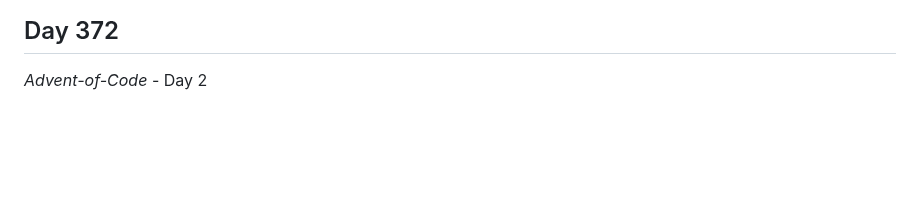
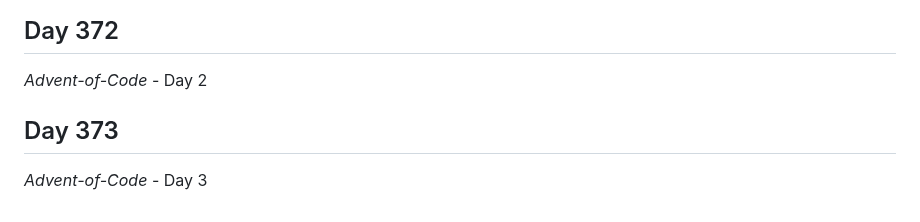
Before and after one commit to Antoine-Meloche/Coding365, a Markdown page: CHANGELOG.md, the part around the change. Drawn GitHub-style; blank space fills up the shorter version.

Commit message:
Day 373 - Advent-of-Code

```diff
--- a/CHANGELOG.md
+++ b/CHANGELOG.md
@@ -1146,3 +1146,6 @@
 
 ## Day 372
 *Advent-of-Code* - Day 2
+
+## Day 373
+*Advent-of-Code* - Day 3
```
